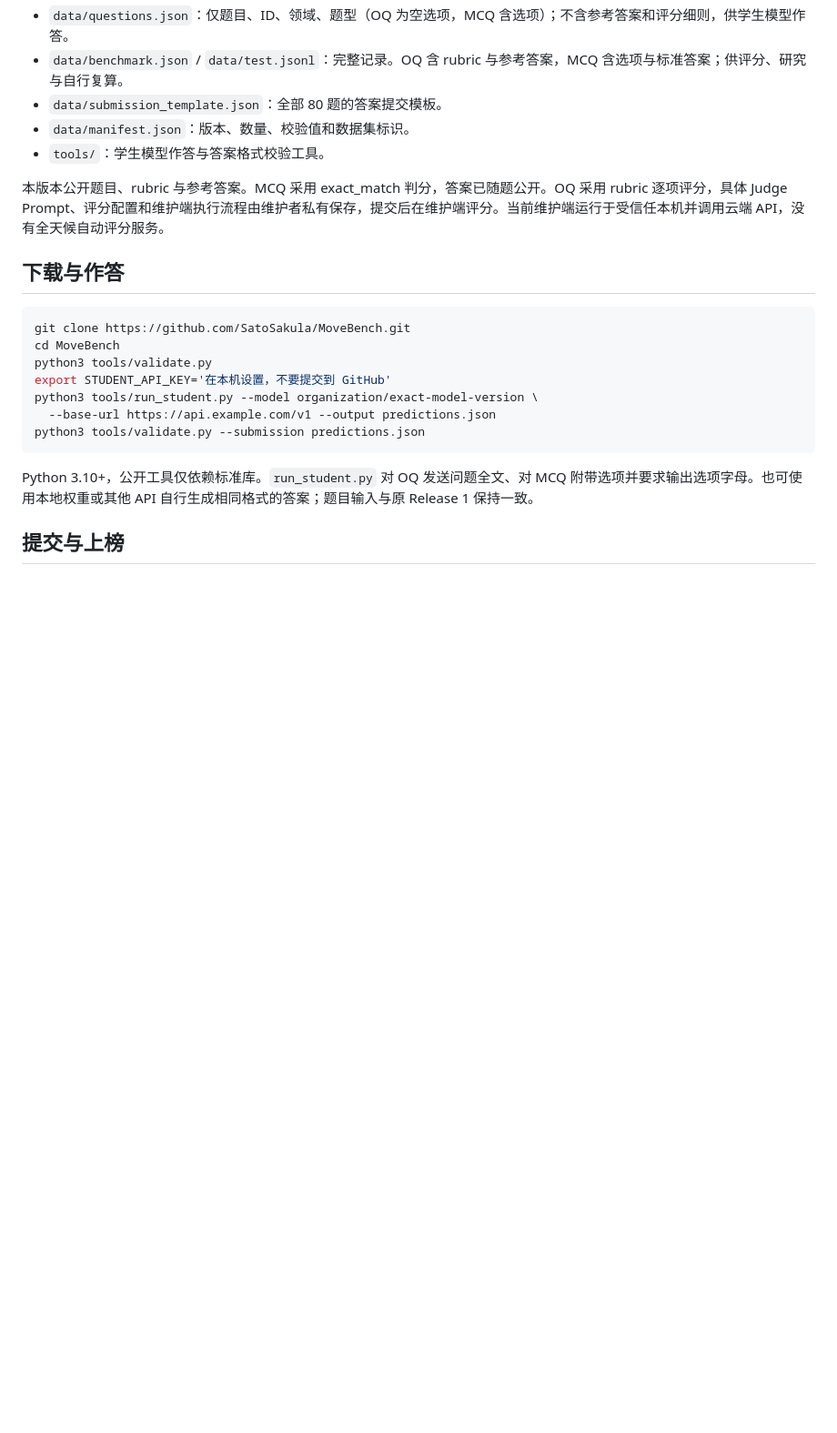
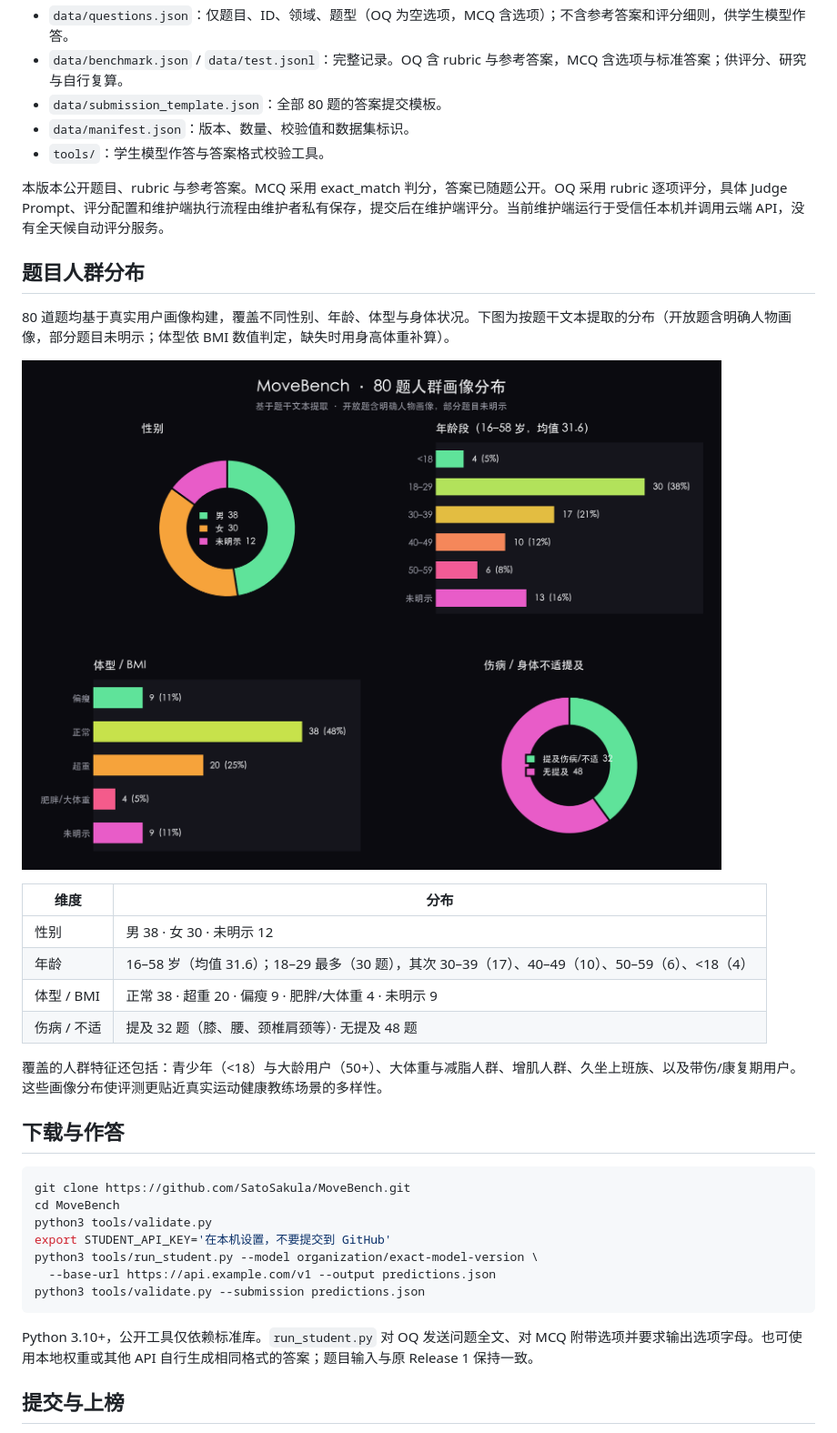
Before and after one commit to Keep-Tech/MoveBench, a Markdown page: README.md, the part around the change. Shown at 91% size. Drawn GitHub-style; pictures changed too: assets/brand/demographics.png (added); blank space fills up the shorter version.

Commit message:
README 增加题目人群分布章节与可视化图表
- 基于题干文本逐题提取性别/年龄/体型/伤病分布（体型优先用 BMI 数值，
  缺失时用身高体重补算），经逐题核对修正正则误判。
- 新增 assets/brand/demographics.png：深色底 + 品牌渐变配色的四图分布
  （性别环形、年龄段、体型 BMI、伤病环形）。
- README 加入分布表与人群特征说明。

Co-Authored-By: Claude <noreply@anthropic.com>

```diff
--- a/README.md
+++ b/README.md
@@ -23,6 +23,21 @@
 - `tools/`：学生模型作答与答案格式校验工具。
 
 本版本公开题目、rubric 与参考答案。MCQ 采用 exact_match 判分，答案已随题公开。OQ 采用 rubric 逐项评分，具体 Judge Prompt、评分配置和维护端执行流程由维护者私有保存，提交后在维护端评分。当前维护端运行于受信任本机并调用云端 API，没有全天候自动评分服务。
+
+## 题目人群分布
+
+80 道题均基于真实用户画像构建，覆盖不同性别、年龄、体型与身体状况。下图为按题干文本提取的分布（开放题含明确人物画像，部分题目未明示；体型依 BMI 数值判定，缺失时用身高体重补算）。
+
+![MoveBench 80 题人群画像分布](assets/brand/demographics.png)
+
+| 维度 | 分布 |
+|---|---|
+| 性别 | 男 38 · 女 30 · 未明示 12 |
+| 年龄 | 16–58 岁（均值 31.6）；18–29 最多（30 题），其次 30–39（17）、40–49（10）、50–59（6）、<18（4） |
+| 体型 / BMI | 正常 38 · 超重 20 · 偏瘦 9 · 肥胖/大体重 4 · 未明示 9 |
+| 伤病 / 不适 | 提及 32 题（膝、腰、颈椎肩颈等）· 无提及 48 题 |
+
+覆盖的人群特征还包括：青少年（<18）与大龄用户（50+）、大体重与减脂人群、增肌人群、久坐上班族、以及带伤/康复期用户。这些画像分布使评测更贴近真实运动健康教练场景的多样性。
 
 ## 下载与作答
 
```
